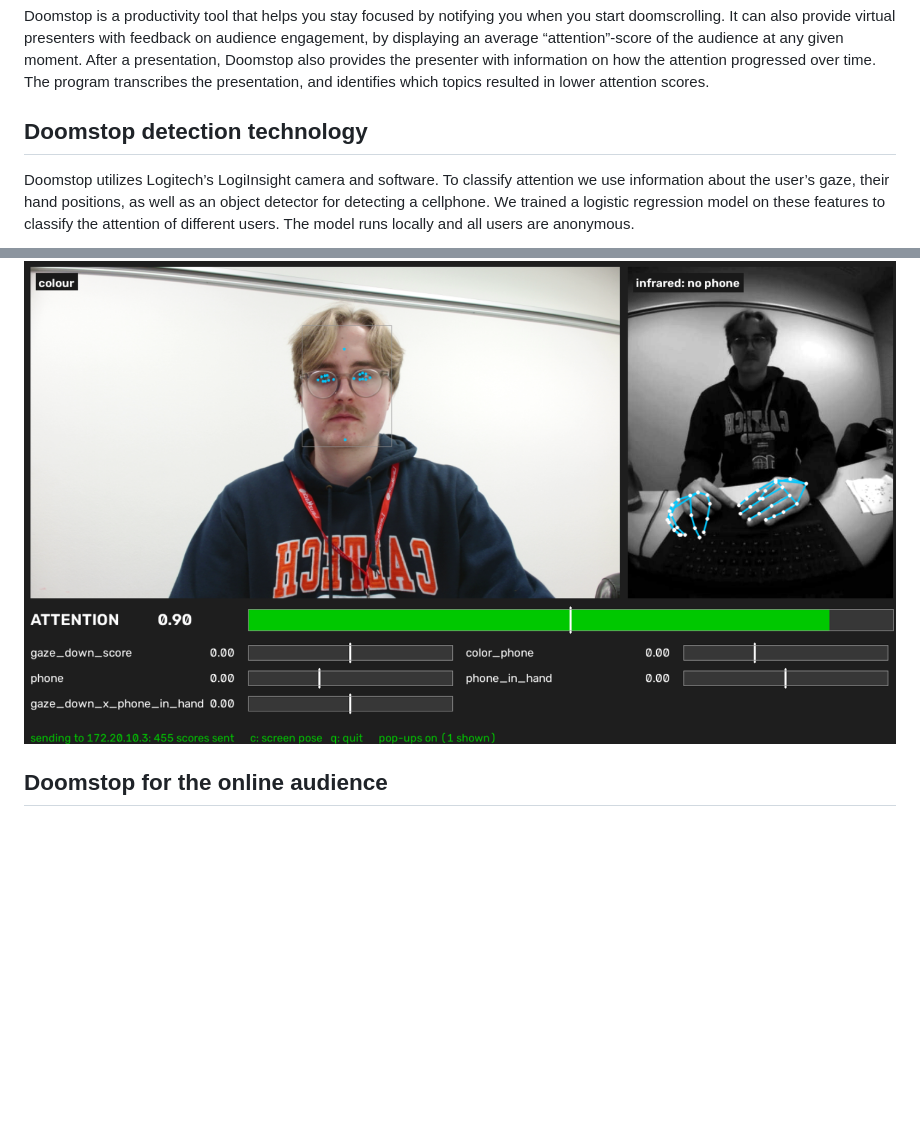
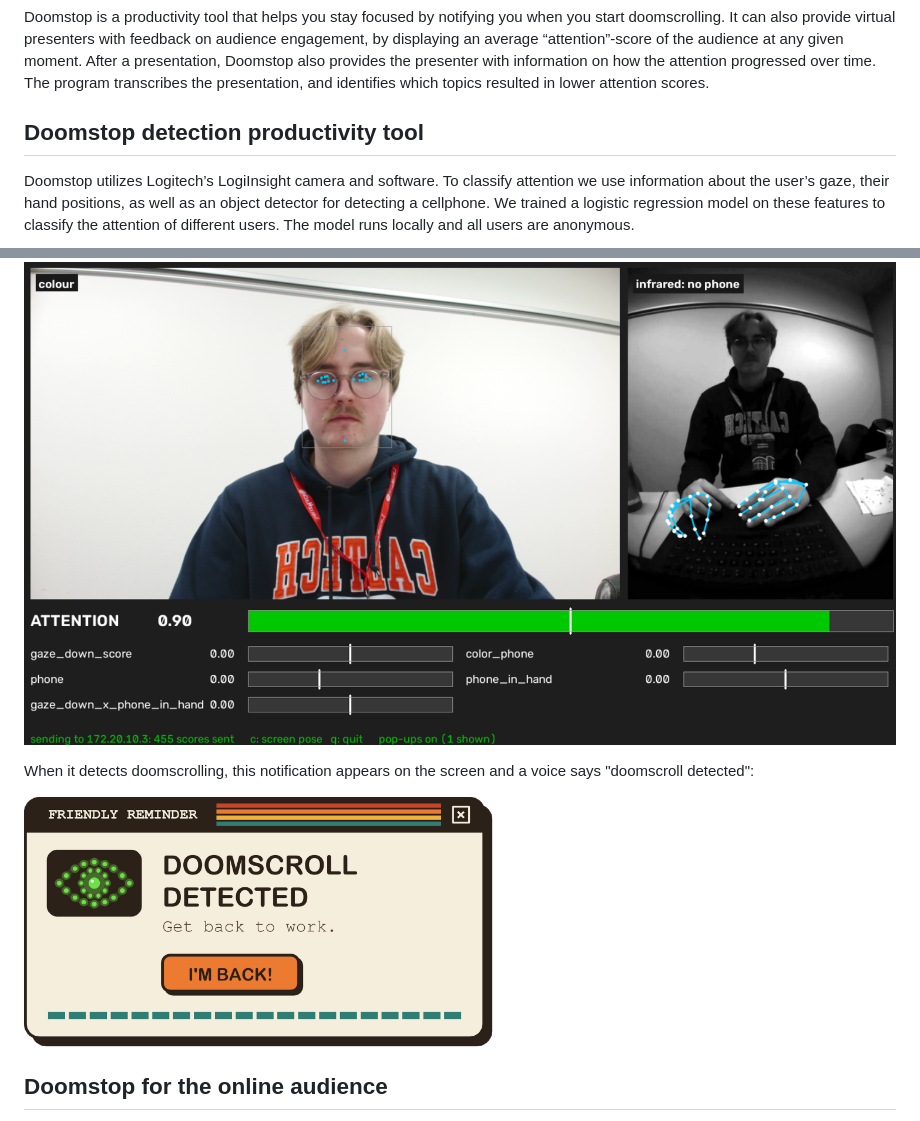
Before and after one commit to HampSwe/doomstop, a Markdown page: README.md, 2 parts joined by grey strips. Rendered like a GitHub page; pictures changed too: images/popup_card.png (added); blank space fills up the shorter version.

Commit message:
README: rename the detection section and show the notification

```diff
--- a/README.md
+++ b/README.md
@@ -2,11 +2,15 @@
 
 Doomstop is a productivity tool that helps you stay focused by notifying you when you start doomscrolling. It can also provide virtual presenters with feedback on audience engagement, by displaying an average “attention”-score of the audience at any given moment. After a presentation, Doomstop also provides the presenter with information on how the attention progressed over time. The program transcribes the presentation, and identifies which topics resulted in lower attention scores.
 
-## Doomstop detection technology
+## Doomstop detection productivity tool
 
 Doomstop utilizes Logitech’s LogiInsight camera and software. To classify attention we use information about the user’s gaze, their hand positions, as well as an object detector for detecting a cellphone. We trained a logistic regression model on these features to classify the attention of different users. The model runs locally and all users are anonymous.
 
 ![The Doomstop dashboard: the colour and infrared streams with the detected face, eyes and hands, the attention score, and the signals behind it](images/dashboard.png)
+
+When it detects doomscrolling, this notification appears on the screen and a voice says "doomscroll detected":
+
+<img src="images/popup_card.png" alt="The notification: a card with a green LED eye, the headline DOOMSCROLL DETECTED, the text Get back to work, and an I'M BACK! button" width="470">
 
 ## Doomstop for the online audience
 
```
